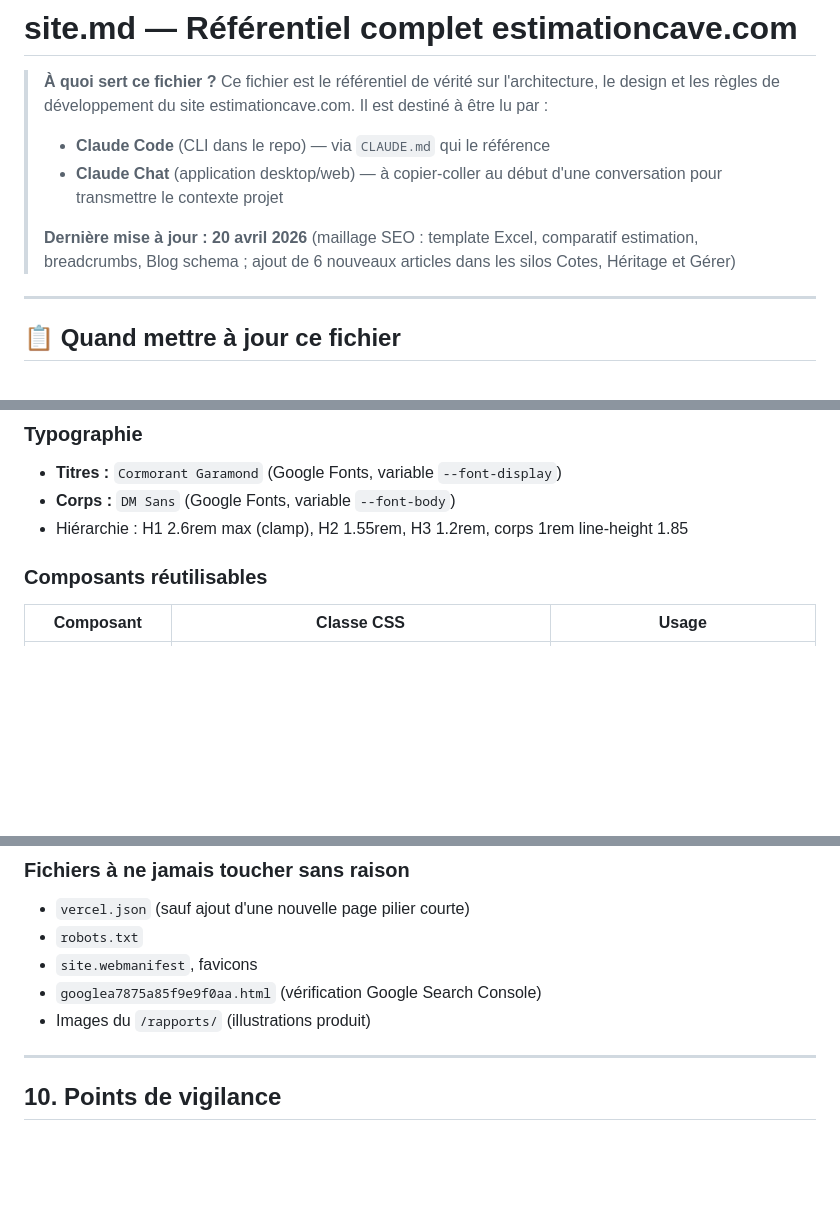
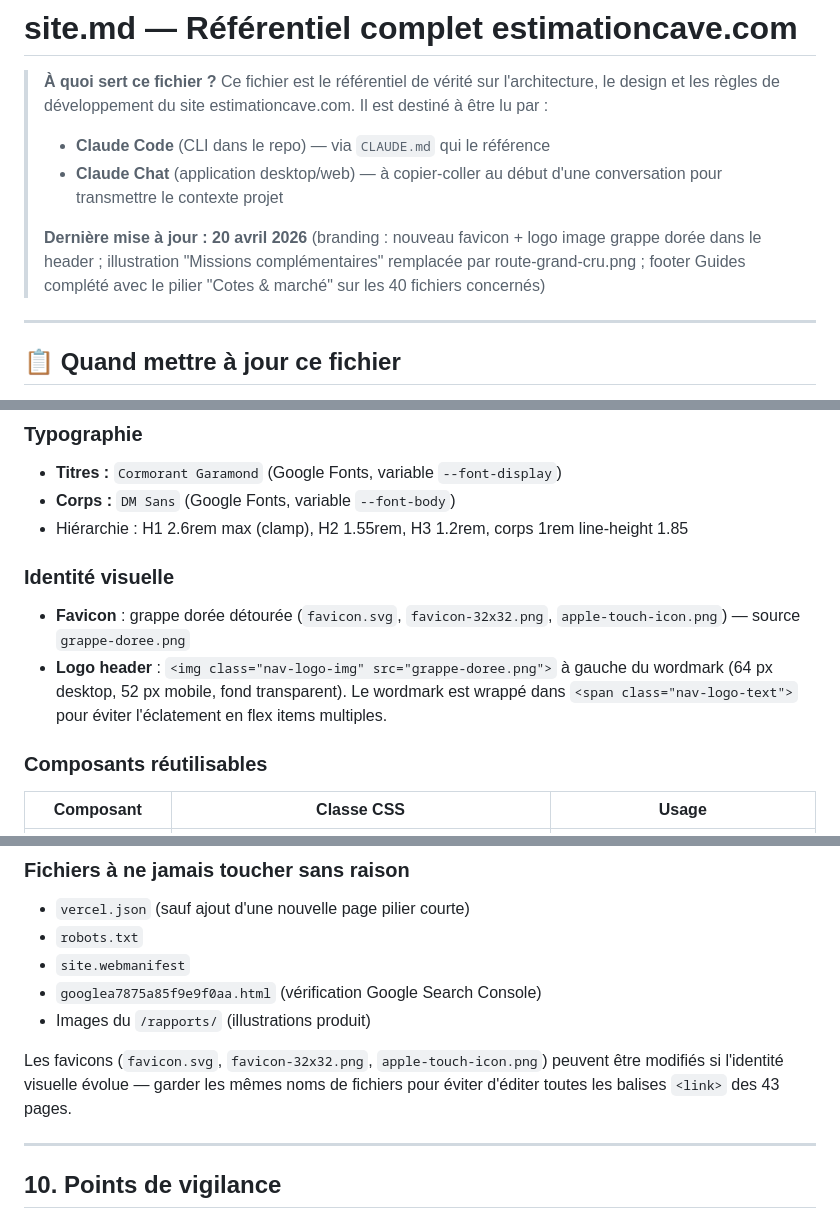
Before and after one commit to LBFannyLB/estimationcave, a Markdown page: estimationcave/site.md, 3 parts joined by grey strips. Drawn GitHub-style; blank space fills up the shorter version.

Commit message:
docs site.md : MAJ branding (favicon + logo header) + ajustement règle favicons + note footer Guides
Co-Authored-By: Claude Opus 4.7 (1M context) <noreply@anthropic.com>

```diff
--- a/estimationcave/site.md
+++ b/estimationcave/site.md
@@ -5,7 +5,7 @@
 > - **Claude Code** (CLI dans le repo) — via `CLAUDE.md` qui le référence
 > - **Claude Chat** (application desktop/web) — à copier-coller au début d'une conversation pour transmettre le contexte projet
 >
-> **Dernière mise à jour : 20 avril 2026** (maillage SEO : template Excel, comparatif estimation, breadcrumbs, Blog schema ; ajout de 6 nouveaux articles dans les silos Cotes, Héritage et Gérer)
+> **Dernière mise à jour : 20 avril 2026** (branding : nouveau favicon + logo image grappe dorée dans le header ; illustration "Missions complémentaires" remplacée par route-grand-cru.png ; footer Guides complété avec le pilier "Cotes & marché" sur les 40 fichiers concernés)
 
 ---
 
@@ -107,6 +107,10 @@ Configuré dans `vercel.json` :
 - **Titres :** `Cormorant Garamond` (Google Fonts, variable `--font-display`)
 - **Corps :** `DM Sans` (Google Fonts, variable `--font-body`)
 - Hiérarchie : H1 2.6rem max (clamp), H2 1.55rem, H3 1.2rem, corps 1rem line-height 1.85
+
+### Identité visuelle
+- **Favicon** : grappe dorée détourée (`favicon.svg`, `favicon-32x32.png`, `apple-touch-icon.png`) — source `grappe-doree.png`
+- **Logo header** : `<img class="nav-logo-img" src="grappe-doree.png">` à gauche du wordmark (64 px desktop, 52 px mobile, fond transparent). Le wordmark est wrappé dans `<span class="nav-logo-text">` pour éviter l'éclatement en flex items multiples.
 
 ### Composants réutilisables
 | Composant | Classe CSS | Usage |
@@ -248,9 +252,11 @@ Pas de Conventional Commits strict, mais garder une ligne claire et explicite.
 ### Fichiers à ne jamais toucher sans raison
 - `vercel.json` (sauf ajout d'une nouvelle page pilier courte)
 - `robots.txt`
-- `site.webmanifest`, favicons
+- `site.webmanifest`
 - `googlea7875a85f9e9f0aa.html` (vérification Google Search Console)
 - Images du `/rapports/` (illustrations produit)
+
+Les favicons (`favicon.svg`, `favicon-32x32.png`, `apple-touch-icon.png`) peuvent être modifiés si l'identité visuelle évolue — garder les mêmes noms de fichiers pour éviter d'éditer toutes les balises `<link>` des 43 pages.
 
 ---
 
```
